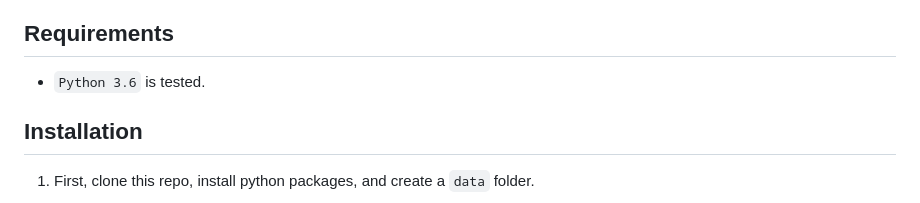
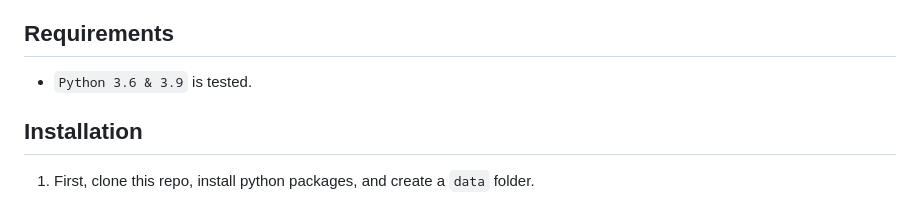
Before and after one commit to pzzhang/tsvviewer, a Markdown page: README.md, the part around one of its changes. Drawn GitHub-style.

```diff
--- a/README.md
+++ b/README.md
@@ -27,7 +27,7 @@ This project is for browser-based TSV file visualization with the following feat
     `[{"caption": "A seagull flying close to the ocean."}, {"caption": "..."}]`
 
 ## Requirements
-* `Python 3.6` is tested.
+* `Python 3.6 & 3.9` is tested.
 
 ## Installation
 
```
Also changed, not shown: other parts of README.md (+1 -1 lines).
